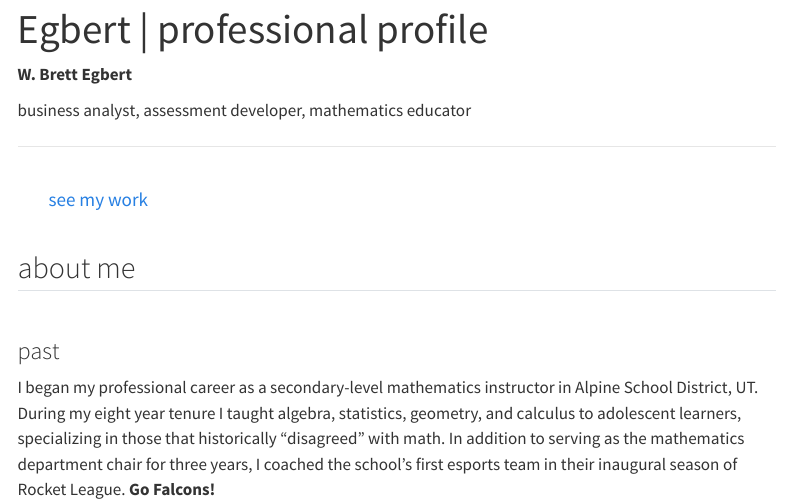
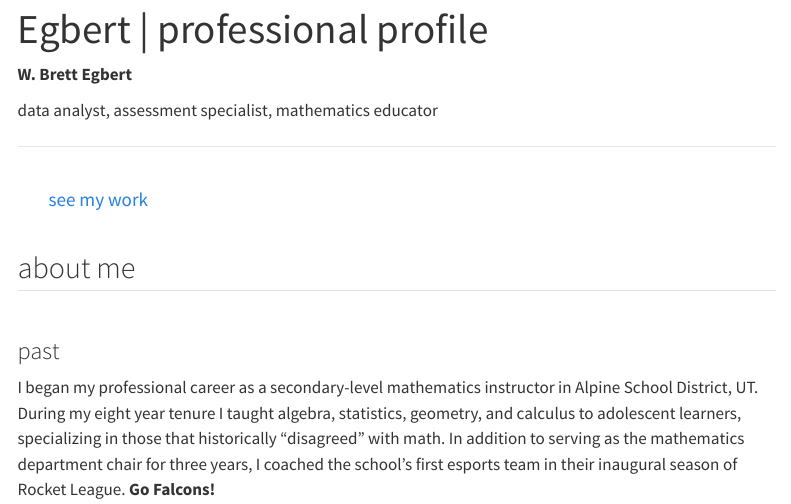
Before and after one commit to crossinguard/professional-profile, a Quarto document (index.qmd): the page in a window 1100 px wide, from its top. Rendered offline with R 4.5, knitr and Pandoc in place of Quarto, with nearby package versions; menus at the side of the page are left out.

Commit message:
updated roles

```diff
--- a/index.qmd
+++ b/index.qmd
@@ -10,7 +10,7 @@ title: Egbert | professional profile
 
 ::: {#roles}
 
-business analyst, assessment developer, mathematics educator
+data analyst, assessment specialist, mathematics educator
 
 :::
 
```
Also changed, not shown: docs/search.json, 1 other file.
